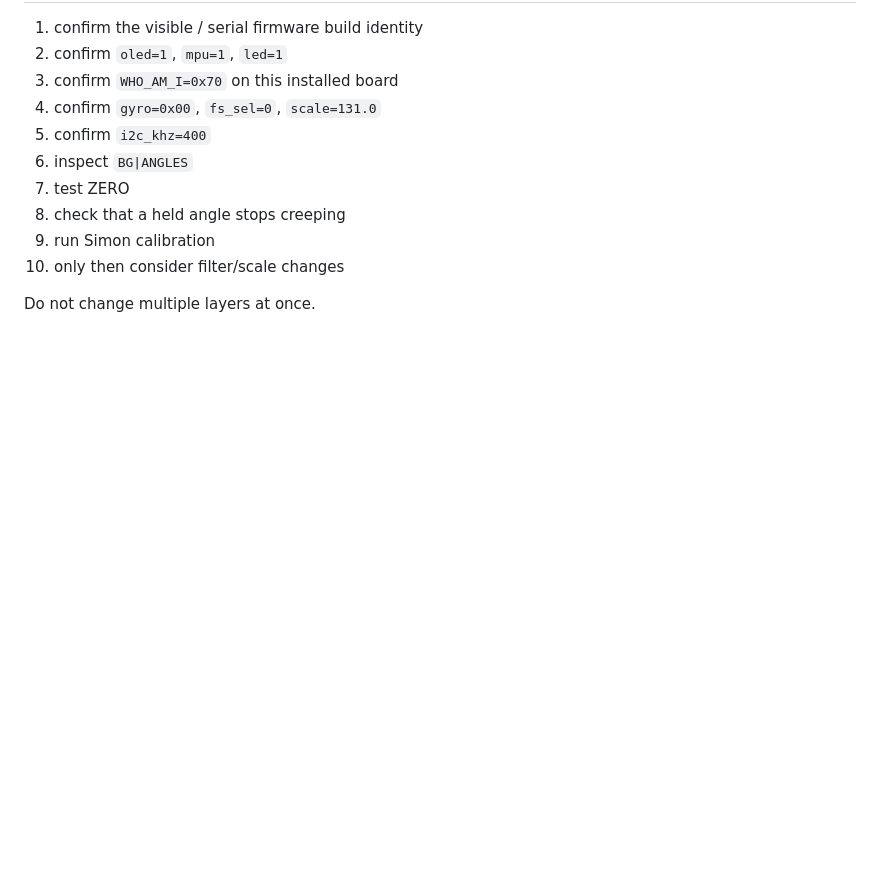
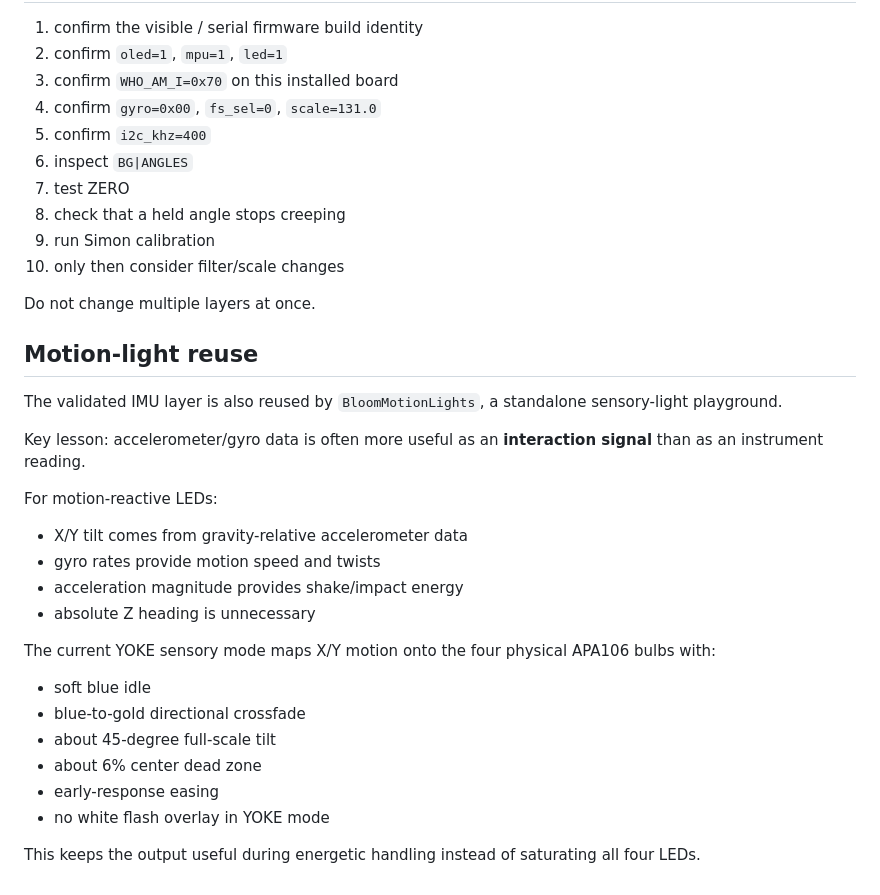
Before and after one commit to Etsimulocto/BloomCircuit, a Markdown page: BloomGyro/firmware/README.md, the part around the change. Rendered like a GitHub page; blank space fills up the shorter version.

Commit message:
docs(BloomGyro firmware): add accelerometer-to-LED interaction guidance

```diff
--- a/BloomGyro/firmware/README.md
+++ b/BloomGyro/firmware/README.md
@@ -171,3 +171,28 @@ scale=131.0
 10. only then consider filter/scale changes
 
 Do not change multiple layers at once.
+
+
+## Motion-light reuse
+
+The validated IMU layer is also reused by `BloomMotionLights`, a standalone sensory-light playground.
+
+Key lesson: accelerometer/gyro data is often more useful as an **interaction signal** than as an instrument reading.
+
+For motion-reactive LEDs:
+
+- X/Y tilt comes from gravity-relative accelerometer data
+- gyro rates provide motion speed and twists
+- acceleration magnitude provides shake/impact energy
+- absolute Z heading is unnecessary
+
+The current YOKE sensory mode maps X/Y motion onto the four physical APA106 bulbs with:
+
+- soft blue idle
+- blue-to-gold directional crossfade
+- about 45-degree full-scale tilt
+- about 6% center dead zone
+- early-response easing
+- no white flash overlay in YOKE mode
+
+This keeps the output useful during energetic handling instead of saturating all four LEDs.
```
